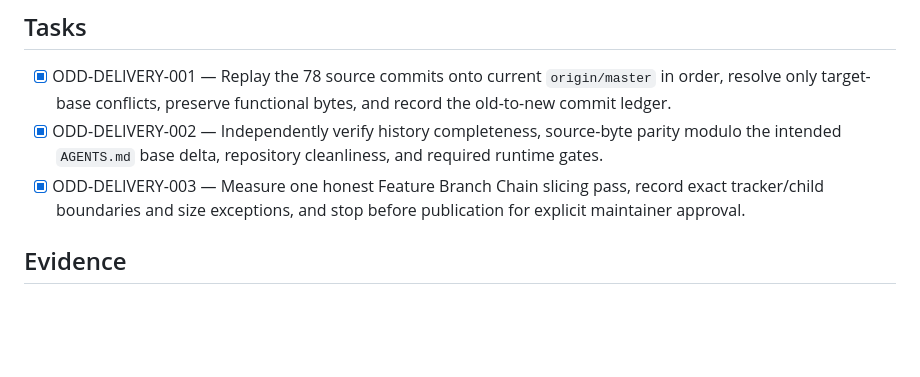
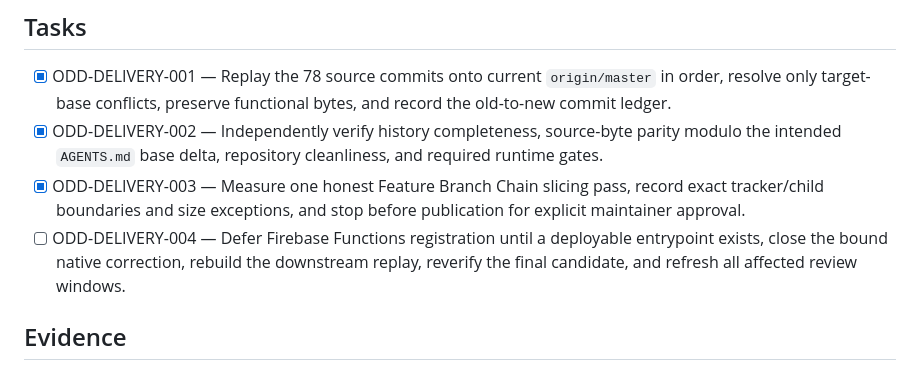
Before and after one commit to skiveldev/control-horario, a Markdown page: odd/tasks/rebase-p4-delivery-chain.md, the part around the change. Rendered like a GitHub page; blank space fills up the shorter version.

Commit message:
docs(odd): plan Functions registration correction

```diff
--- a/odd/tasks/rebase-p4-delivery-chain.md
+++ b/odd/tasks/rebase-p4-delivery-chain.md
@@ -20,6 +20,7 @@ Reconstruct the verified public-portfolio chain on the current `origin/master` w
 - [x] ODD-DELIVERY-001 — Replay the 78 source commits onto current `origin/master` in order, resolve only target-base conflicts, preserve functional bytes, and record the old-to-new commit ledger.
 - [x] ODD-DELIVERY-002 — Independently verify history completeness, source-byte parity modulo the intended `AGENTS.md` base delta, repository cleanliness, and required runtime gates.
 - [x] ODD-DELIVERY-003 — Measure one honest Feature Branch Chain slicing pass, record exact tracker/child boundaries and size exceptions, and stop before publication for explicit maintainer approval.
+- [ ] ODD-DELIVERY-004 — Defer Firebase Functions registration until a deployable entrypoint exists, close the bound native correction, rebuild the downstream replay, reverify the final candidate, and refresh all affected review windows.
 
 ## Evidence
 
```
